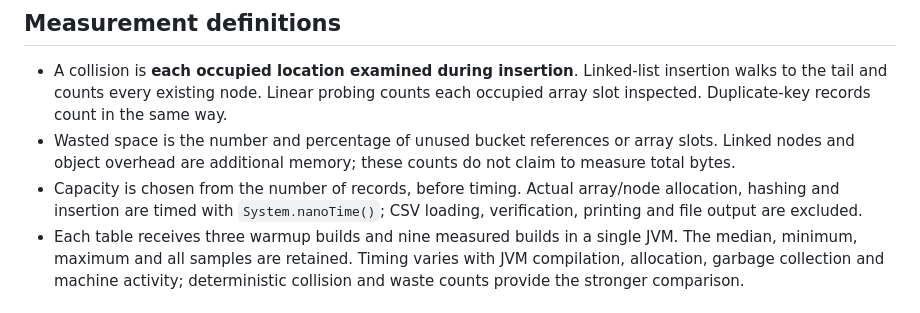
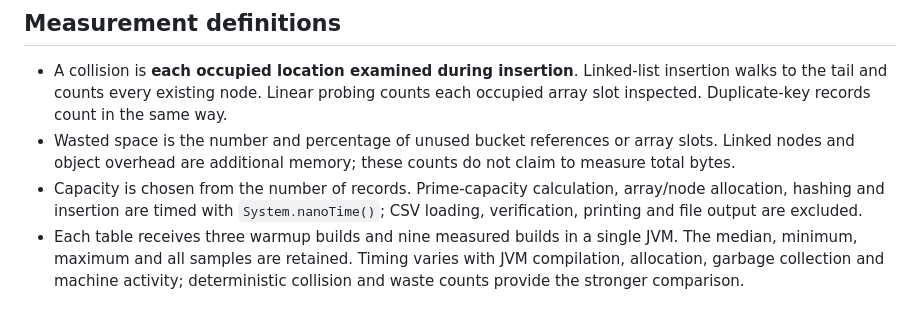
Before and after one commit to tetteyeku/COS226Hash, a Markdown page: README.md, the part around one of its changes. Drawn GitHub-style.

```diff
--- a/README.md
+++ b/README.md
@@ -41,8 +41,8 @@ for their own storage. Lookups also check a missing key and preserve insertion c
 - Wasted space is the number and percentage of unused bucket references or array
   slots. Linked nodes and object overhead are additional memory; these counts do
   not claim to measure total bytes.
-- Capacity is chosen from the number of records, before timing. Actual array/node
-  allocation, hashing and insertion are timed with `System.nanoTime()`; CSV loading,
+- Capacity is chosen from the number of records. Prime-capacity calculation,
+  array/node allocation, hashing and insertion are timed with `System.nanoTime()`; CSV loading,
   verification, printing and file output are excluded.
 - Each table receives three warmup builds and nine measured builds in a single JVM.
   The median, minimum, maximum and all samples are retained. Timing varies with JVM
```
Also changed, not shown: other parts of README.md (+88 -1 lines), screenshots/attempt-05.png (added), 7 other files.
